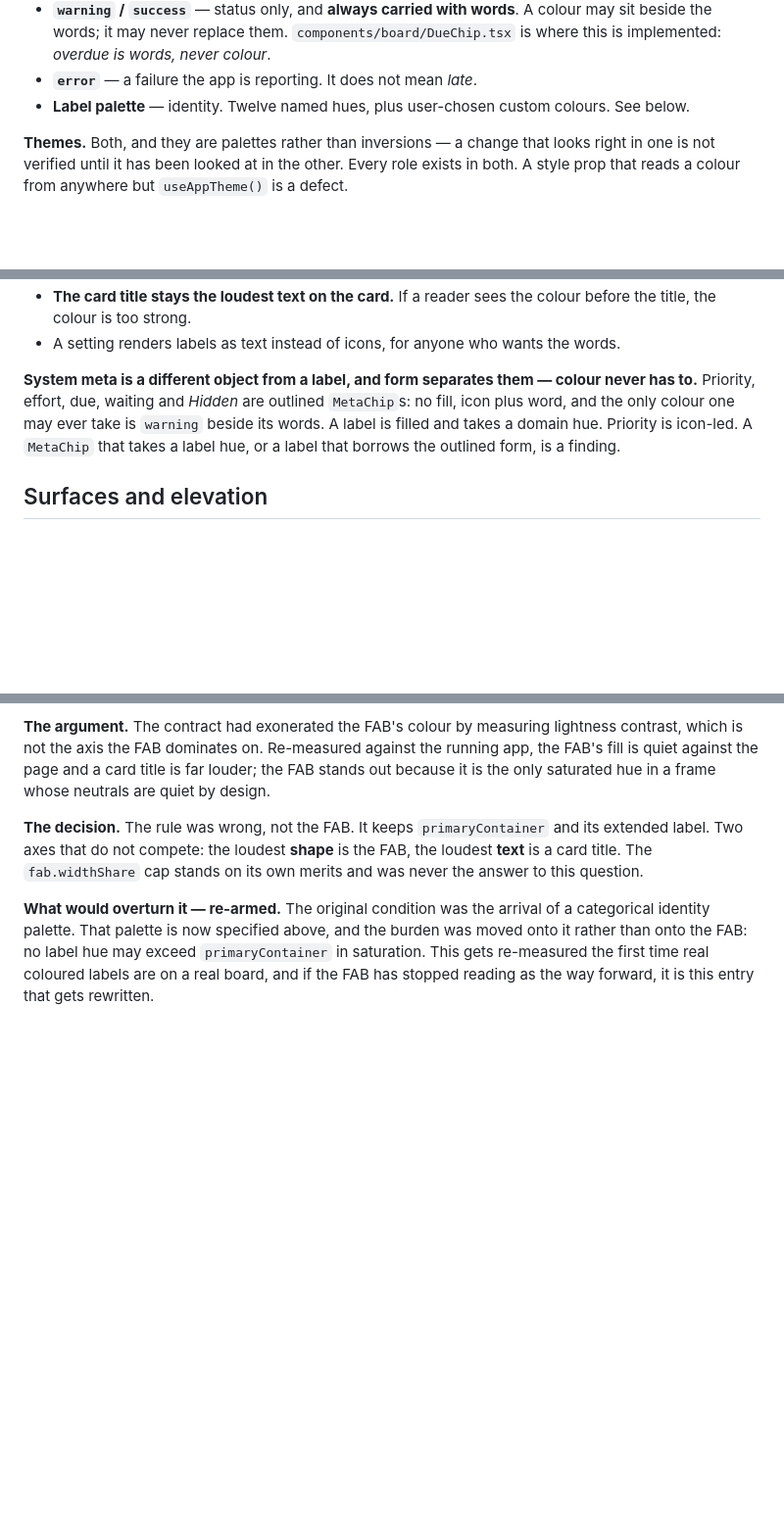
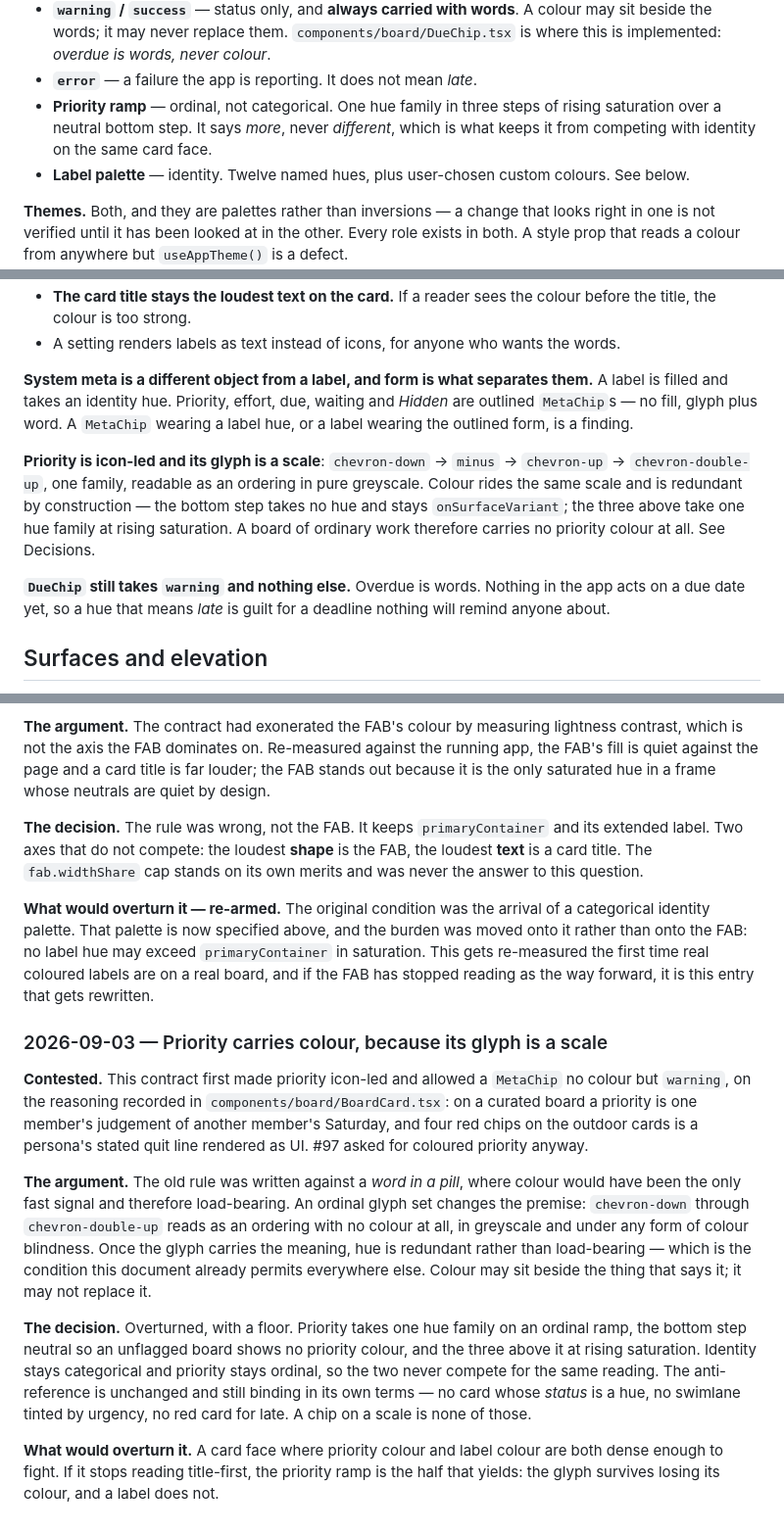
Before and after one commit to Senth/home-backlog, a Markdown page: docs/DESIGN.md, 3 parts joined by grey strips. Shown at 98% size. Drawn GitHub-style; blank space fills up the shorter version.

Commit message:
docs(design): priority carries colour on an ordinal ramp
Overturns the rule that a MetaChip may take no colour but `warning`, and
records the argument in Decisions rather than editing the rule silently.

Priority becomes a glyph scale — chevron-down, minus, chevron-up,
chevron-double-up — which reads as an ordering in pure greyscale. That is what
makes the hue redundant rather than load-bearing, which is the condition the
rest of the contract already permits. The ramp has a neutral floor, so a board
of ordinary work carries no priority colour at all.

Identity stays categorical, priority stays ordinal, and DueChip still takes
`warning` and nothing else.

Refs #97

Co-Authored-By: Claude Opus 5 (1M context) <noreply@anthropic.com>

```diff
--- a/docs/DESIGN.md
+++ b/docs/DESIGN.md
@@ -75,6 +75,9 @@ says which group a thing belongs to. One colour never does two of them.
   beside the words; it may never replace them. `components/board/DueChip.tsx` is where this
   is implemented: *overdue is words, never colour*.
 - **`error`** — a failure the app is reporting. It does not mean *late*.
+- **Priority ramp** — ordinal, not categorical. One hue family in three steps of rising
+  saturation over a neutral bottom step. It says *more*, never *different*, which is what
+  keeps it from competing with identity on the same card face.
 - **Label palette** — identity. Twelve named hues, plus user-chosen custom colours. See below.
 
 **Themes.** Both, and they are palettes rather than inversions — a change that looks right in
@@ -106,11 +109,20 @@ still have different glyphs, so colour is never the only signal.
   the title, the colour is too strong.
 - A setting renders labels as text instead of icons, for anyone who wants the words.
 
-**System meta is a different object from a label, and form separates them — colour never has
-to.** Priority, effort, due, waiting and *Hidden* are outlined `MetaChip`s: no fill, icon plus
-word, and the only colour one may ever take is `warning` beside its words. A label is filled
-and takes a domain hue. Priority is icon-led. A `MetaChip` that takes a label hue, or a label
-that borrows the outlined form, is a finding.
+**System meta is a different object from a label, and form is what separates them.** A label
+is filled and takes an identity hue. Priority, effort, due, waiting and *Hidden* are outlined
+`MetaChip`s — no fill, glyph plus word. A `MetaChip` wearing a label hue, or a label wearing
+the outlined form, is a finding.
+
+**Priority is icon-led and its glyph is a scale**: `chevron-down` → `minus` → `chevron-up` →
+`chevron-double-up`, one family, readable as an ordering in pure greyscale. Colour rides the
+same scale and is redundant by construction — the bottom step takes no hue and stays
+`onSurfaceVariant`; the three above take one hue family at rising saturation. A board of
+ordinary work therefore carries no priority colour at all. See Decisions.
+
+**`DueChip` still takes `warning` and nothing else.** Overdue is words. Nothing in the app
+acts on a due date yet, so a hue that means *late* is guilt for a deadline nothing will
+remind anyone about.
 
 ## Surfaces and elevation
 
@@ -353,3 +365,29 @@ identity palette. That palette is now specified above, and the burden was moved
 than onto the FAB: no label hue may exceed `primaryContainer` in saturation. This gets
 re-measured the first time real coloured labels are on a real board, and if the FAB has stopped
 reading as the way forward, it is this entry that gets rewritten.
+
+### 2026-09-03 — Priority carries colour, because its glyph is a scale
+
+**Contested.** This contract first made priority icon-led and allowed a `MetaChip` no colour
+but `warning`, on the reasoning recorded in `components/board/BoardCard.tsx`: on a curated
+board a priority is one member's judgement of another member's Saturday, and four red chips on
+the outdoor cards is a persona's stated quit line rendered as UI. #97 asked for coloured
+priority anyway.
+
+**The argument.** The old rule was written against a *word in a pill*, where colour would have
+been the only fast signal and therefore load-bearing. An ordinal glyph set changes the
+premise: `chevron-down` through `chevron-double-up` reads as an ordering with no colour at
+all, in greyscale and under any form of colour blindness. Once the glyph carries the meaning,
+hue is redundant rather than load-bearing — which is the condition this document already
+permits everywhere else. Colour may sit beside the thing that says it; it may not replace it.
+
+**The decision.** Overturned, with a floor. Priority takes one hue family on an ordinal ramp,
+the bottom step neutral so an unflagged board shows no priority colour, and the three above it
+at rising saturation. Identity stays categorical and priority stays ordinal, so the two never
+compete for the same reading. The anti-reference is unchanged and still binding in its own
+terms — no card whose *status* is a hue, no swimlane tinted by urgency, no red card for late.
+A chip on a scale is none of those.
+
+**What would overturn it.** A card face where priority colour and label colour are both dense
+enough to fight. If it stops reading title-first, the priority ramp is the half that yields:
+the glyph survives losing its colour, and a label does not.
```
